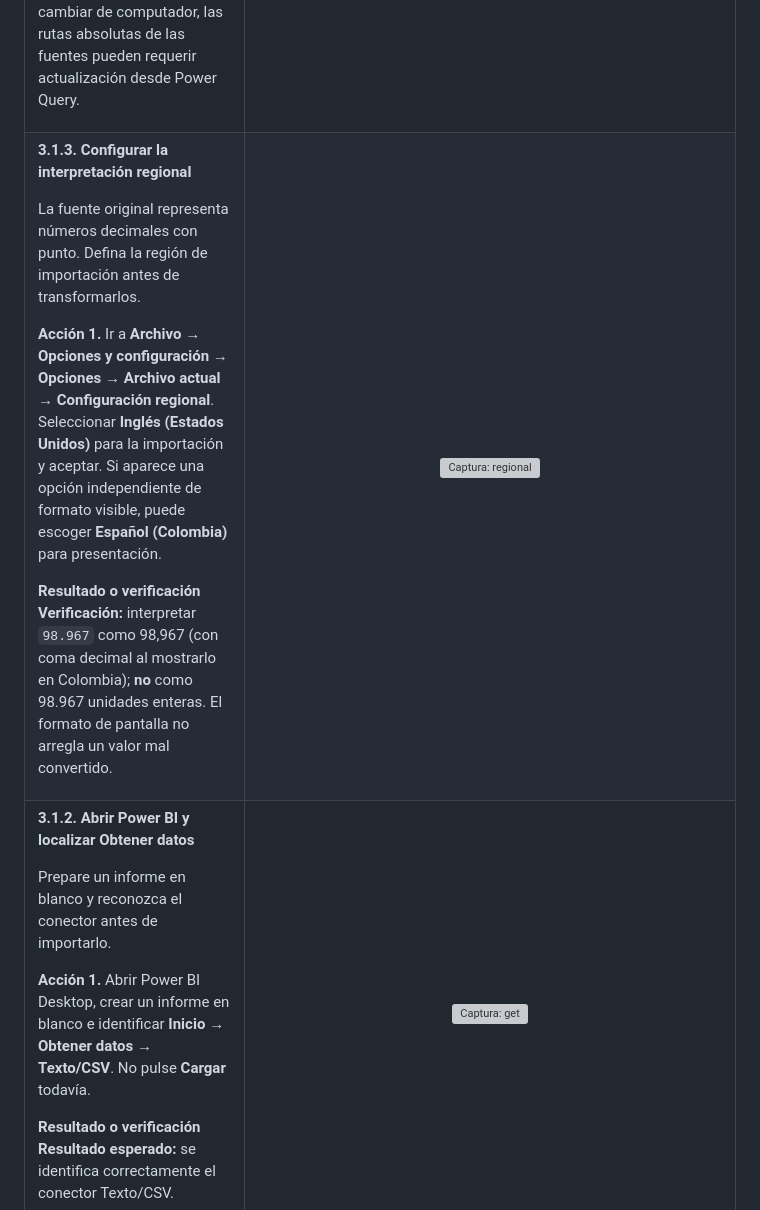
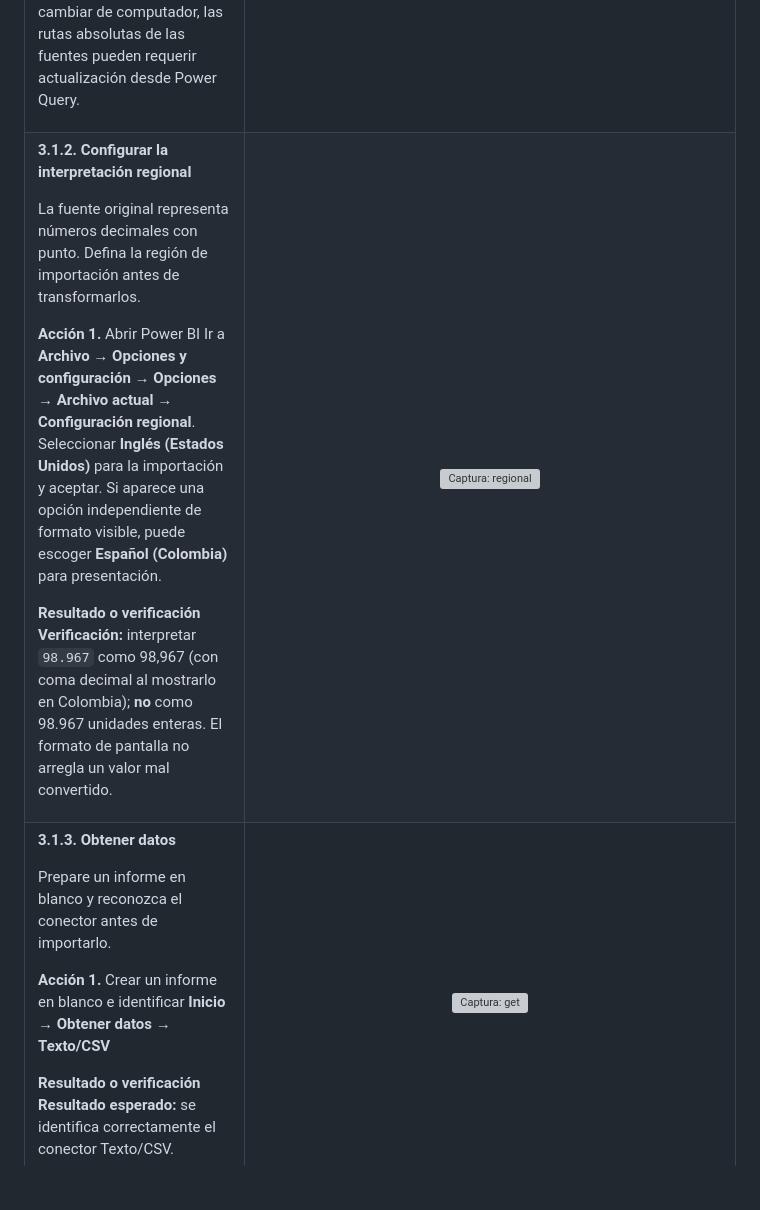
Before and after one commit to adanbeltran/Labs, a Markdown page: PowerBI-Taller01-demo/Taller_01_Power_BI_PACE_Contoso.md, the part around the change. Drawn GitHub-style; blank space fills up the shorter version; grey boxes are pictures that could not be loaded.

Commit message:
Revise regional settings instructions in Power BI guide
Updated step numbers and instructions for configuring regional settings in Power BI.

```diff
--- a/PowerBI-Taller01-demo/Taller_01_Power_BI_PACE_Contoso.md
+++ b/PowerBI-Taller01-demo/Taller_01_Power_BI_PACE_Contoso.md
@@ -186,10 +186,10 @@ Un total de control se calcula independientemente sobre el mismo origen y sirve
   </tr>
   <tr>
     <td width="25%" valign="top">
-      <a id="paso-3-1-3"></a>
-      <p><strong>3.1.3. Configurar la interpretación regional</strong></p>
+      <a id="paso-3-1-2"></a>
+      <p><strong>3.1.2. Configurar la interpretación regional</strong></p>
 <p>La fuente original representa números decimales con punto. Defina la región de importación antes de transformarlos.</p>
-<div><p><strong>Acción 1.</strong> Ir a <strong>Archivo → Opciones y configuración → Opciones → Archivo actual → Configuración regional</strong>. Seleccionar <strong>Inglés (Estados Unidos)</strong> para la importación y aceptar. Si aparece una opción independiente de formato visible, puede escoger <strong>Español (Colombia)</strong> para presentación.</p></div>
+<div><p><strong>Acción 1.</strong> Abrir Power BI Ir a <strong>Archivo → Opciones y configuración → Opciones → Archivo actual → Configuración regional</strong>. Seleccionar <strong>Inglés (Estados Unidos)</strong> para la importación y aceptar. Si aparece una opción independiente de formato visible, puede escoger <strong>Español (Colombia)</strong> para presentación.</p></div>
 <div><strong>Resultado o verificación</strong><p><strong>Verificación:</strong> interpretar <code>98.967</code> como 98,967 (con coma decimal al mostrarlo en Colombia); <strong>no</strong> como 98.967 unidades enteras. El formato de pantalla no arregla un valor mal convertido.</p></div>
     </td>
     <td width="75%" align="center" valign="top">
@@ -198,10 +198,10 @@ Un total de control se calcula independientemente sobre el mismo origen y sirve
 </tr>
   <tr>
     <td width="25%" valign="top">
-      <a id="paso-3-1-2"></a>
-      <p><strong>3.1.2. Abrir Power BI y localizar Obtener datos</strong></p>
+      <a id="paso-3-1-3"></a>
+      <p><strong>3.1.3. Obtener datos</strong></p>
        <p>Prepare un informe en blanco y reconozca el conector antes de importarlo.</p>
-      <div><p><strong>Acción 1.</strong> Abrir Power BI Desktop, crear un informe en blanco e identificar <strong>Inicio → Obtener datos → Texto/CSV</strong>. No pulse <strong>Cargar</strong> todavía.</p></div>
+      <div><p><strong>Acción 1.</strong> Crear un informe en blanco e identificar <strong>Inicio → Obtener datos → Texto/CSV</strong> </p></div>
 <div><strong>Resultado o verificación</strong><p><strong>Resultado esperado:</strong> se identifica correctamente el conector Texto/CSV.</p></div>
     </td>
       <td width="75%" align="center" valign="top">
```
